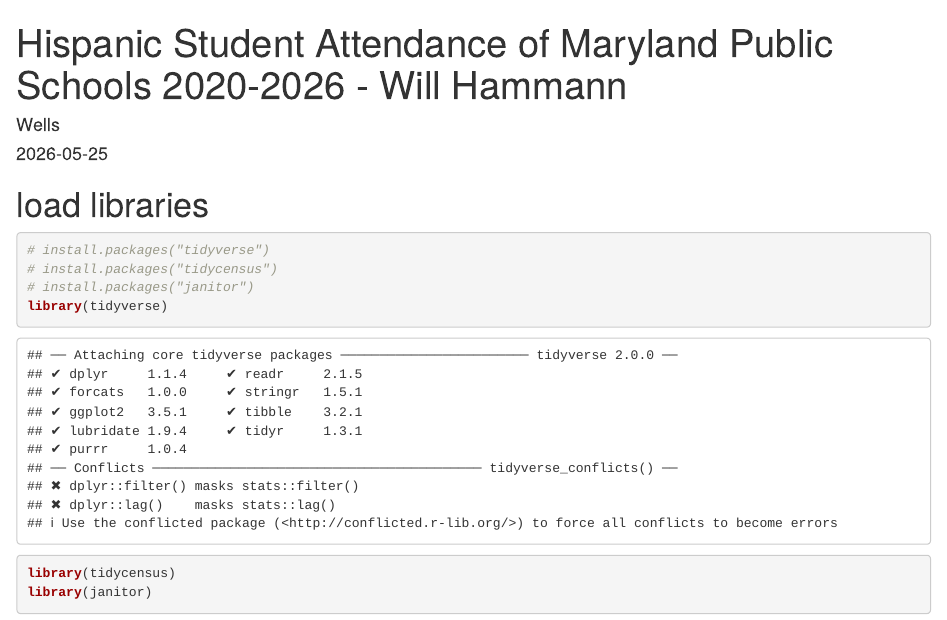
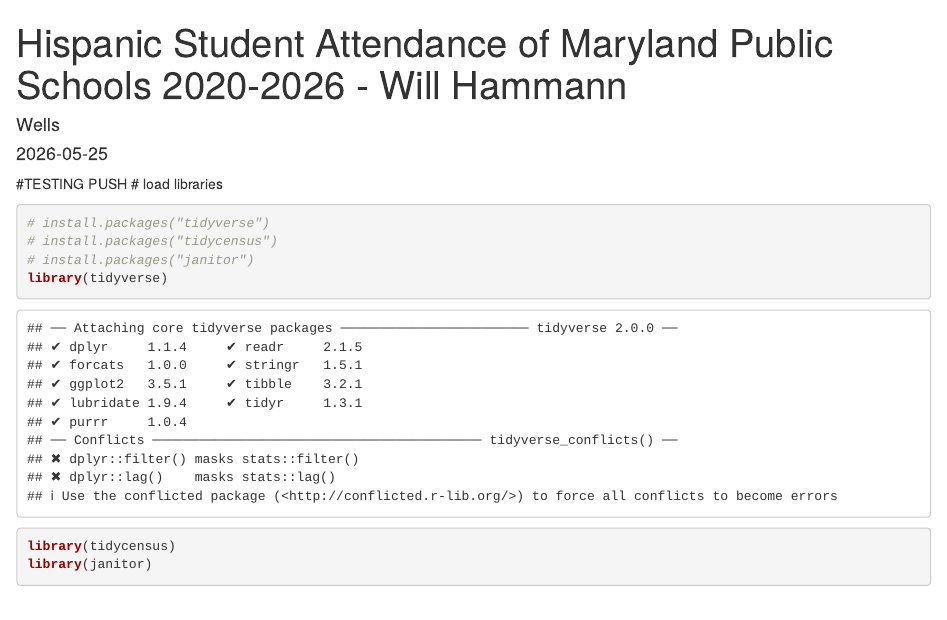
Before and after one commit to djnf-data-2026/will-hammann, an R Markdown document (docs/WillHammannStarterCode.Rmd): the page in a window 1100 px wide, from its top. Rendered offline with R 4.5, knitr and Pandoc, with nearby package versions; column names are cleaned by a stand-in for the janitor package.

Commit message:
push test

````diff
--- a/docs/WillHammannStarterCode.Rmd
+++ b/docs/WillHammannStarterCode.Rmd
@@ -4,7 +4,7 @@ author: "Wells"
 date: "2026-05-25"
 output: html_document
 ---
-
+#TESTING PUSH
 # load libraries
 ```{r}
 # install.packages("tidyverse")
````
